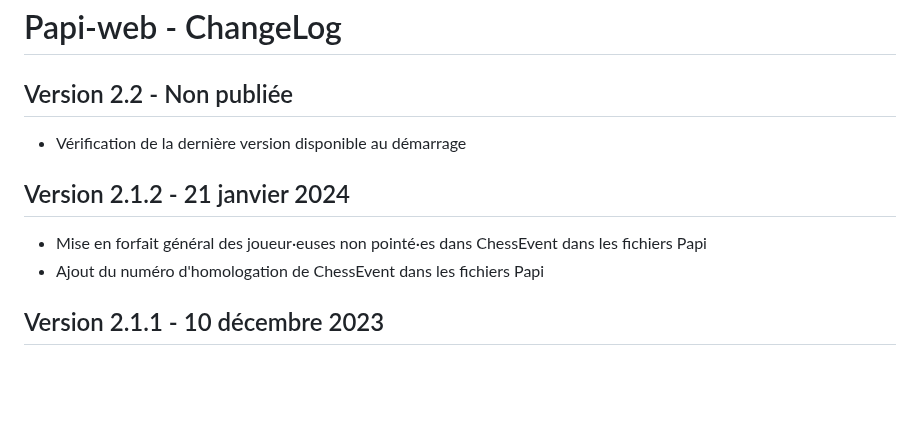
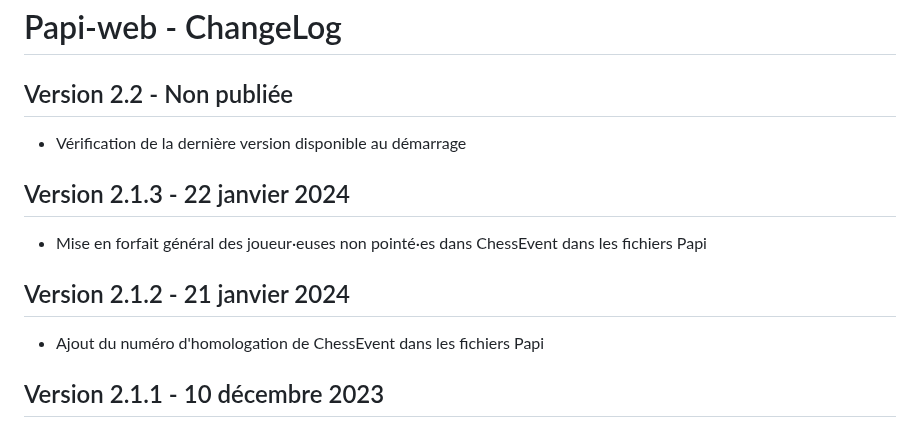
Before and after one commit to papi-web-org/papi-web, a Markdown page: docs/03-change-log.md, the part around the change. Rendered like a GitHub page; blank space fills up the shorter version.

Commit message:
Updated ChangeLog

```diff
--- a/docs/03-change-log.md
+++ b/docs/03-change-log.md
@@ -5,8 +5,10 @@
 ## Version 2.2 - Non publiée
 - Vérification de la dernière version disponible au démarrage
 
+## Version 2.1.3 - 22 janvier 2024
+- Mise en forfait général des joueur·euses non pointé·es dans ChessEvent dans les fichiers Papi
+
 ## Version 2.1.2 - 21 janvier 2024
-- Mise en forfait général des joueur·euses non pointé·es dans ChessEvent dans les fichiers Papi
 - Ajout du numéro d'homologation de ChessEvent dans les fichiers Papi
 
 ## Version 2.1.1 - 10 décembre 2023
```
